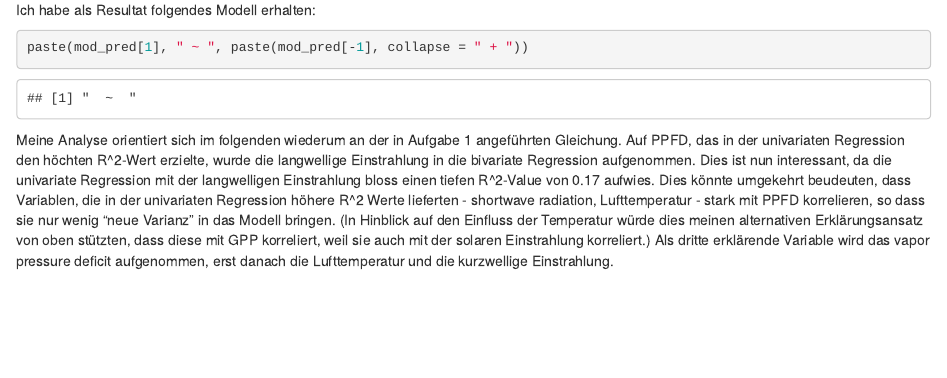
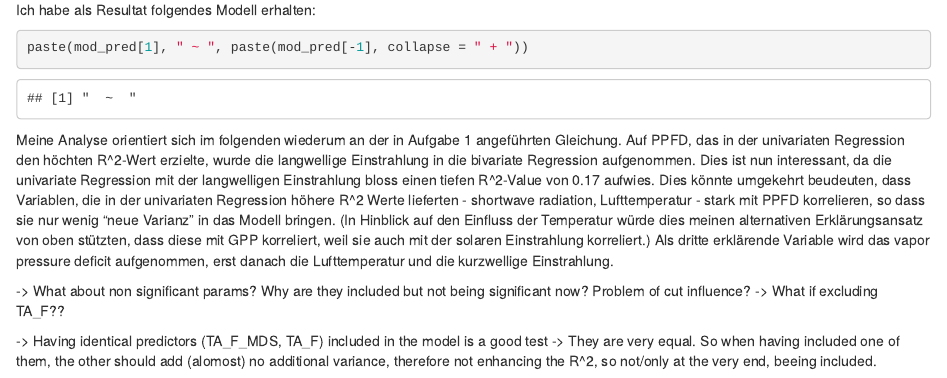
Before and after one commit to TrinidadTimo/agds_report_Trinidad_Timo, an R Markdown document (Report_4/report_4.Rmd): the page in a window 1100 px wide, from 5140 px down. Rendered offline with R 4.5, knitr and Pandoc, with nearby package versions; some code elsewhere in the file could not run offline.

Commit message:
Formating and refolmulation changes.

````diff
--- a/Report_4/report_4.Rmd
+++ b/Report_4/report_4.Rmd
@@ -195,3 +195,9 @@
 ```
 Meine Analyse orientiert sich im folgenden wiederum an der in Aufgabe 1 angeführten Gleichung.
 Auf PPFD, das in der univariaten Regression den höchten R^2-Wert erzielte, wurde die langwellige Einstrahlung in die bivariate Regression aufgenommen. Dies ist nun interessant, da die univariate Regression mit der langwelligen Einstrahlung bloss einen tiefen R^2-Value von 0.17 aufwies. Dies könnte umgekehrt beudeuten, dass Variablen, die in der univariaten Regression höhere R^2 Werte lieferten - shortwave radiation, Lufttemperatur - stark mit PPFD korrelieren, so dass sie nur wenig "neue Varianz" in das Modell bringen. (In Hinblick auf den Einfluss der Temperatur würde dies meinen alternativen Erklärungsansatz von oben stützten, dass diese mit GPP korreliert, weil sie auch mit der solaren Einstrahlung korreliert.) Als dritte erklärende Variable wird das vapor pressure deficit aufgenommen, erst danach die Lufttemperatur und die kurzwellige Einstrahlung.
+
+
+-> What about non significant params? Why are they included but not being significant now? Problem of cut influence?
+-> What if excluding TA_F??
+
+-> Having identical predictors (TA_F_MDS, TA_F) included in the model is a good test -> They are very equal. So when having included one of them, the other should add (alomost) no additional variance, therefore not enhancing the R^2, so not/only at the very end, beeing included.
````
Also changed, not shown: Report_4/report_4.Rmd (2 more changed lines).
